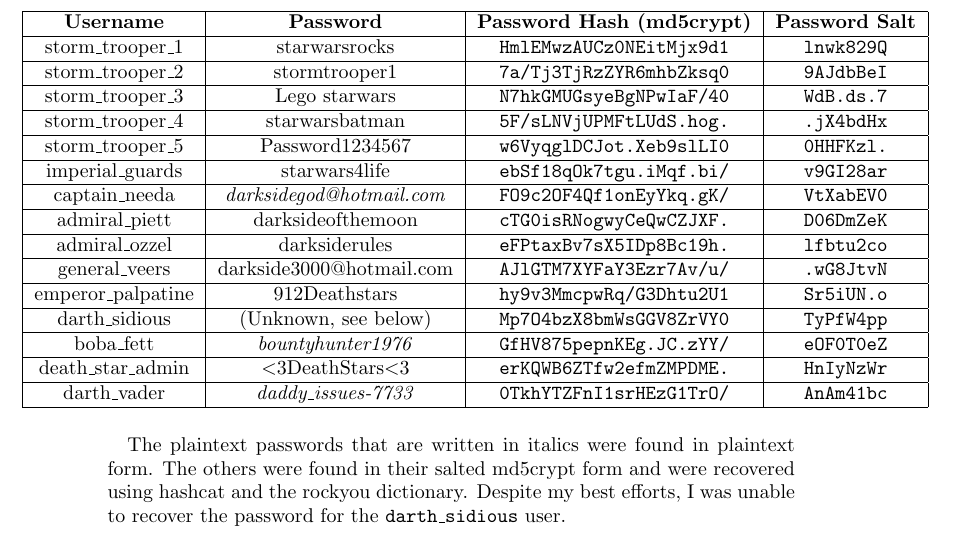
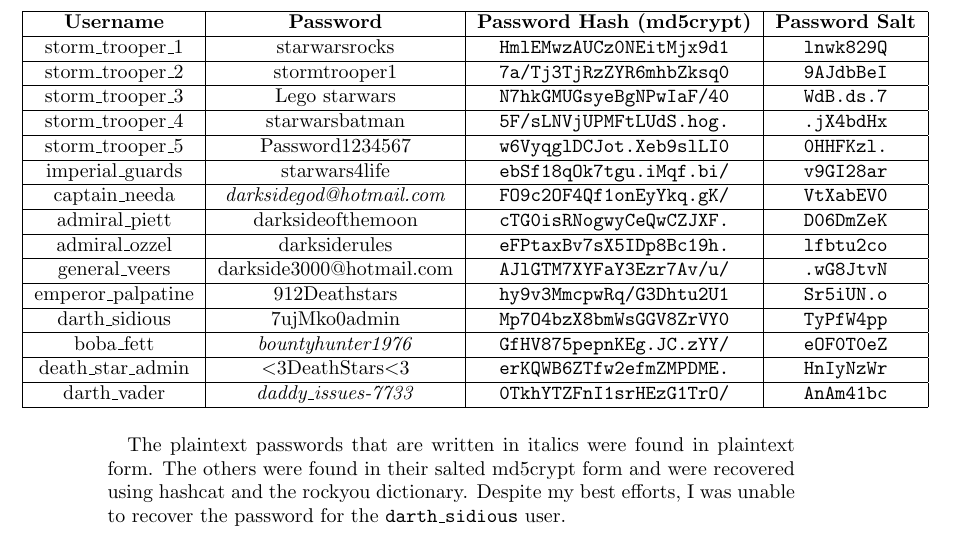
Before and after one commit to HallMatthew314/security-assignment-1, a LaTeX document (audit.tex): part of page 6 of 16, cut so that both start at the same text. Compiled offline with pdfLaTeX.

Commit message:
Add final password

```diff
--- a/audit.tex
+++ b/audit.tex
@@ -154,7 +154,7 @@ general\_veers & darkside3000@hotmail.com & \texttt{AJlGTM7XYFaY3Ezr7Av/u/} & \t
 \hline
 emperor\_palpatine & 912Deathstars & \texttt{hy9v3MmcpwRq/G3Dhtu2U1} & \texttt{Sr5iUN.o} \\
 \hline
-darth\_sidious & (Unknown, see below) & \texttt{Mp7O4bzX8bmWsGGV8ZrVY0} & \texttt{TyPfW4pp} \\
+darth\_sidious & 7ujMko0admin & \texttt{Mp7O4bzX8bmWsGGV8ZrVY0} & \texttt{TyPfW4pp} \\
 \hline
 boba\_fett & \emph{bountyhunter1976} & \texttt{GfHV875pepnKEg.JC.zYY/} & \texttt{eOF0T0eZ} \\
 \hline
```
